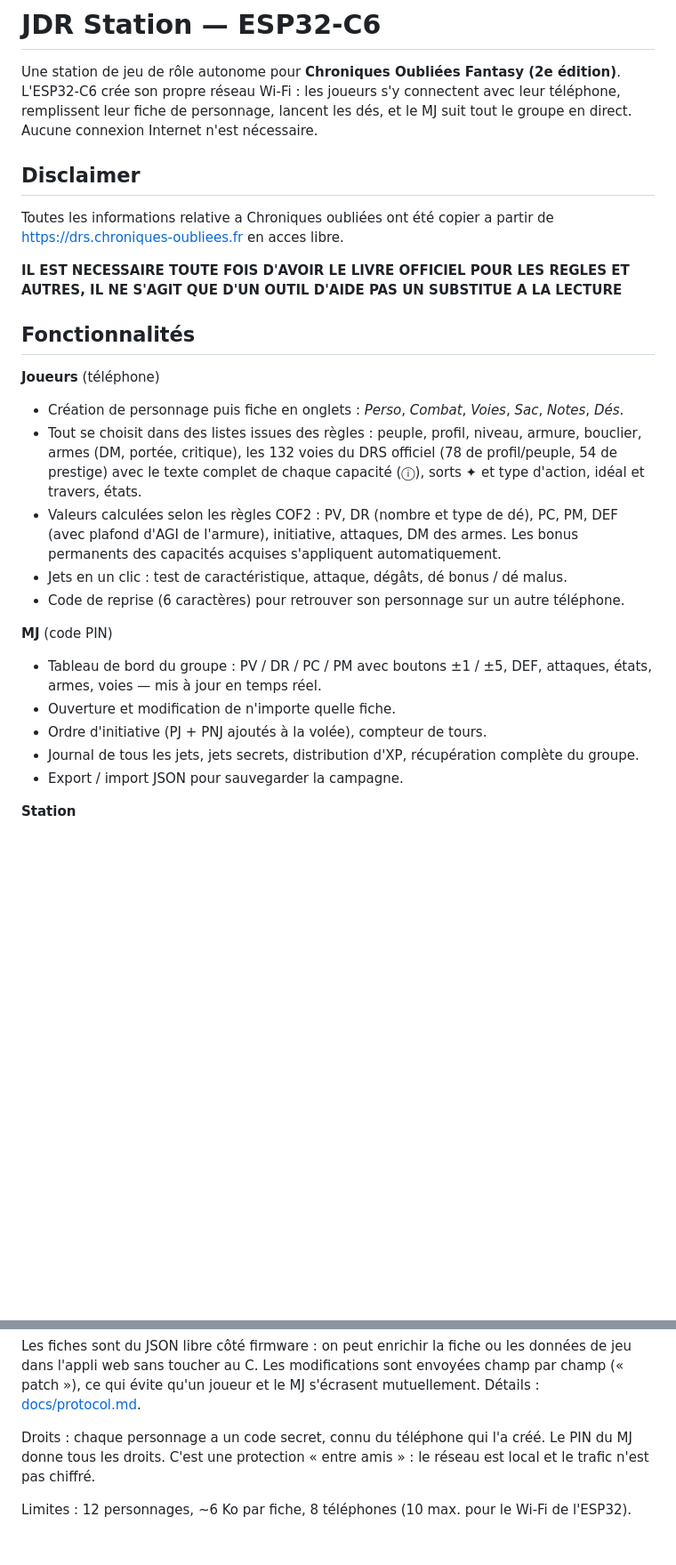
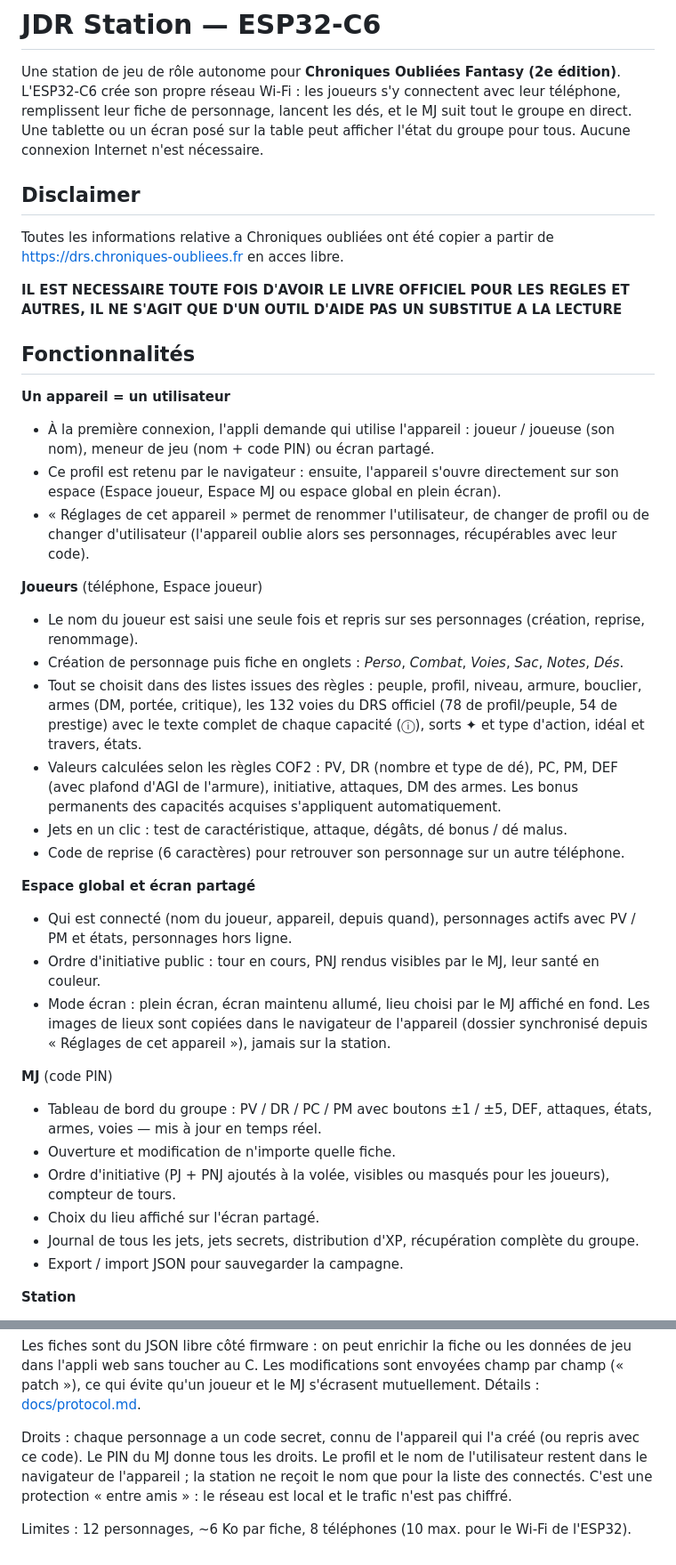
Before and after one commit to guyomen/JDR-Station, a Markdown page: README.md, 2 parts joined by grey strips. Shown at 89% size. GitHub-like rendering; blank space fills up the shorter version.

Commit message:
doc: mise a jour README.md

```diff
--- a/README.md
+++ b/README.md
@@ -3,6 +3,7 @@
 Une station de jeu de rôle autonome pour **Chroniques Oubliées Fantasy (2e édition)**.
 L'ESP32-C6 crée son propre réseau Wi-Fi : les joueurs s'y connectent avec leur téléphone,
 remplissent leur fiche de personnage, lancent les dés, et le MJ suit tout le groupe en direct.
+Une tablette ou un écran posé sur la table peut afficher l'état du groupe pour tous.
 Aucune connexion Internet n'est nécessaire.
 
 ## Disclaimer
@@ -13,7 +14,16 @@ Toutes les informations relative a Chroniques oubliées ont été copier a parti
 
 ## Fonctionnalités
 
-**Joueurs** (téléphone)
+**Un appareil = un utilisateur**
+- À la première connexion, l'appli demande qui utilise l'appareil : joueur / joueuse (son nom),
+  meneur de jeu (nom + code PIN) ou écran partagé.
+- Ce profil est retenu par le navigateur : ensuite, l'appareil s'ouvre directement sur son espace
+  (Espace joueur, Espace MJ ou espace global en plein écran).
+- « Réglages de cet appareil » permet de renommer l'utilisateur, de changer de profil ou de
+  changer d'utilisateur (l'appareil oublie alors ses personnages, récupérables avec leur code).
+
+**Joueurs** (téléphone, Espace joueur)
+- Le nom du joueur est saisi une seule fois et repris sur ses personnages (création, reprise, renommage).
 - Création de personnage puis fiche en onglets : *Perso*, *Combat*, *Voies*, *Sac*, *Notes*, *Dés*.
 - Tout se choisit dans des listes issues des règles : peuple, profil, niveau, armure, bouclier,
   armes (DM, portée, critique), les 132 voies du DRS officiel (78 de profil/peuple, 54 de prestige)
@@ -24,11 +34,20 @@ Toutes les informations relative a Chroniques oubliées ont été copier a parti
 - Jets en un clic : test de caractéristique, attaque, dégâts, dé bonus / dé malus.
 - Code de reprise (6 caractères) pour retrouver son personnage sur un autre téléphone.
 
+**Espace global et écran partagé**
+- Qui est connecté (nom du joueur, appareil, depuis quand), personnages actifs avec PV / PM et états,
+  personnages hors ligne.
+- Ordre d'initiative public : tour en cours, PNJ rendus visibles par le MJ, leur santé en couleur.
+- Mode écran : plein écran, écran maintenu allumé, lieu choisi par le MJ affiché en fond.
+  Les images de lieux sont copiées dans le navigateur de l'appareil (dossier synchronisé depuis
+  « Réglages de cet appareil »), jamais sur la station.
+
 **MJ** (code PIN)
 - Tableau de bord du groupe : PV / DR / PC / PM avec boutons ±1 / ±5, DEF, attaques,
   états, armes, voies — mis à jour en temps réel.
 - Ouverture et modification de n'importe quelle fiche.
-- Ordre d'initiative (PJ + PNJ ajoutés à la volée), compteur de tours.
+- Ordre d'initiative (PJ + PNJ ajoutés à la volée, visibles ou masqués pour les joueurs), compteur de tours.
+- Choix du lieu affiché sur l'écran partagé.
 - Journal de tous les jets, jets secrets, distribution d'XP, récupération complète du groupe.
 - Export / import JSON pour sauvegarder la campagne.
 
@@ -147,8 +171,9 @@ Les fiches sont du JSON libre côté firmware : on peut enrichir la fiche ou les
 l'appli web sans toucher au C. Les modifications sont envoyées champ par champ (« patch »), ce qui évite
 qu'un joueur et le MJ s'écrasent mutuellement. Détails : [docs/protocol.md](docs/protocol.md).
 
-Droits : chaque personnage a un code secret, connu du téléphone qui l'a créé.
-Le PIN du MJ donne tous les droits. C'est une protection « entre amis » : le réseau est local
+Droits : chaque personnage a un code secret, connu de l'appareil qui l'a créé (ou repris avec ce code).
+Le PIN du MJ donne tous les droits. Le profil et le nom de l'utilisateur restent dans le navigateur
+de l'appareil ; la station ne reçoit le nom que pour la liste des connectés. C'est une protection « entre amis » : le réseau est local
 et le trafic n'est pas chiffré.
 
 Limites : 12 personnages, ~6 Ko par fiche, 8 téléphones (10 max. pour le Wi-Fi de l'ESP32).
```
Also changed, not shown: other parts of README.md (+6 -1 lines).
